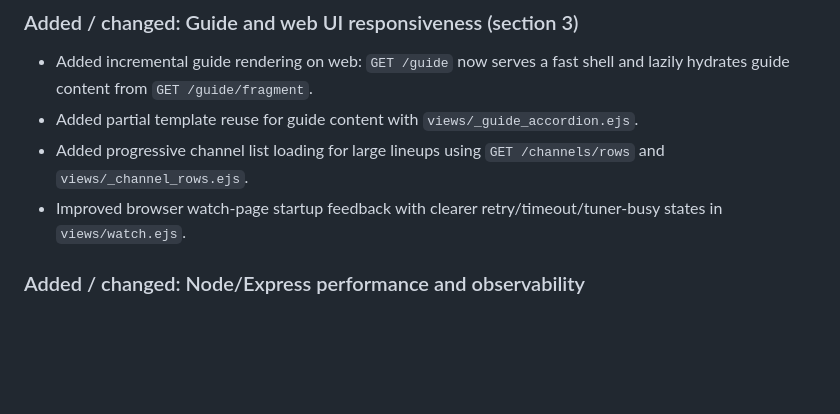
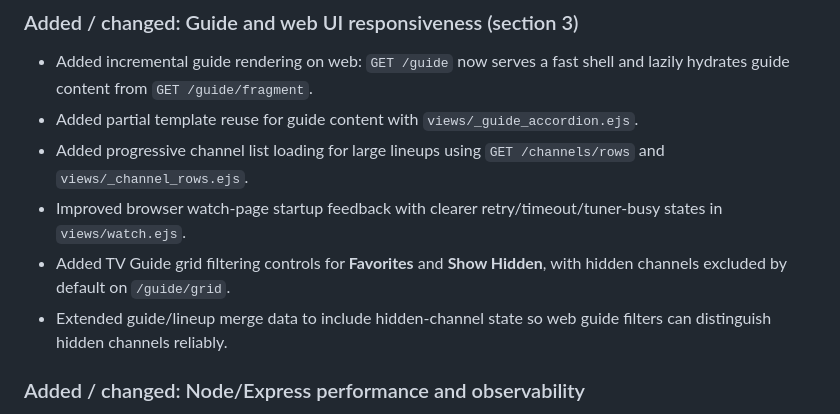
Before and after one commit to joescars/hdhomerunweb, a Markdown page: CHANGELOG.md, the part around the change. Rendered like a GitHub page; blank space fills up the shorter version.

```diff
--- a/CHANGELOG.md
+++ b/CHANGELOG.md
@@ -17,6 +17,8 @@ All notable changes to this project are documented in this file.
 - Added partial template reuse for guide content with `views/_guide_accordion.ejs`.
 - Added progressive channel list loading for large lineups using `GET /channels/rows` and `views/_channel_rows.ejs`.
 - Improved browser watch-page startup feedback with clearer retry/timeout/tuner-busy states in `views/watch.ejs`.
+- Added TV Guide grid filtering controls for **Favorites** and **Show Hidden**, with hidden channels excluded by default on `/guide/grid`.
+- Extended guide/lineup merge data to include hidden-channel state so web guide filters can distinguish hidden channels reliably.
 
 ### Added / changed: Node/Express performance and observability
 
```
Also changed, not shown: README.md (+7 -3 lines), docs/screen-channel-lineup.jpeg (added), docs/screen-detect-channels.jpeg (added), docs/screen-system-status.jpeg (added), docs/screen-tv-guide.jpeg (added), 2 other files.
